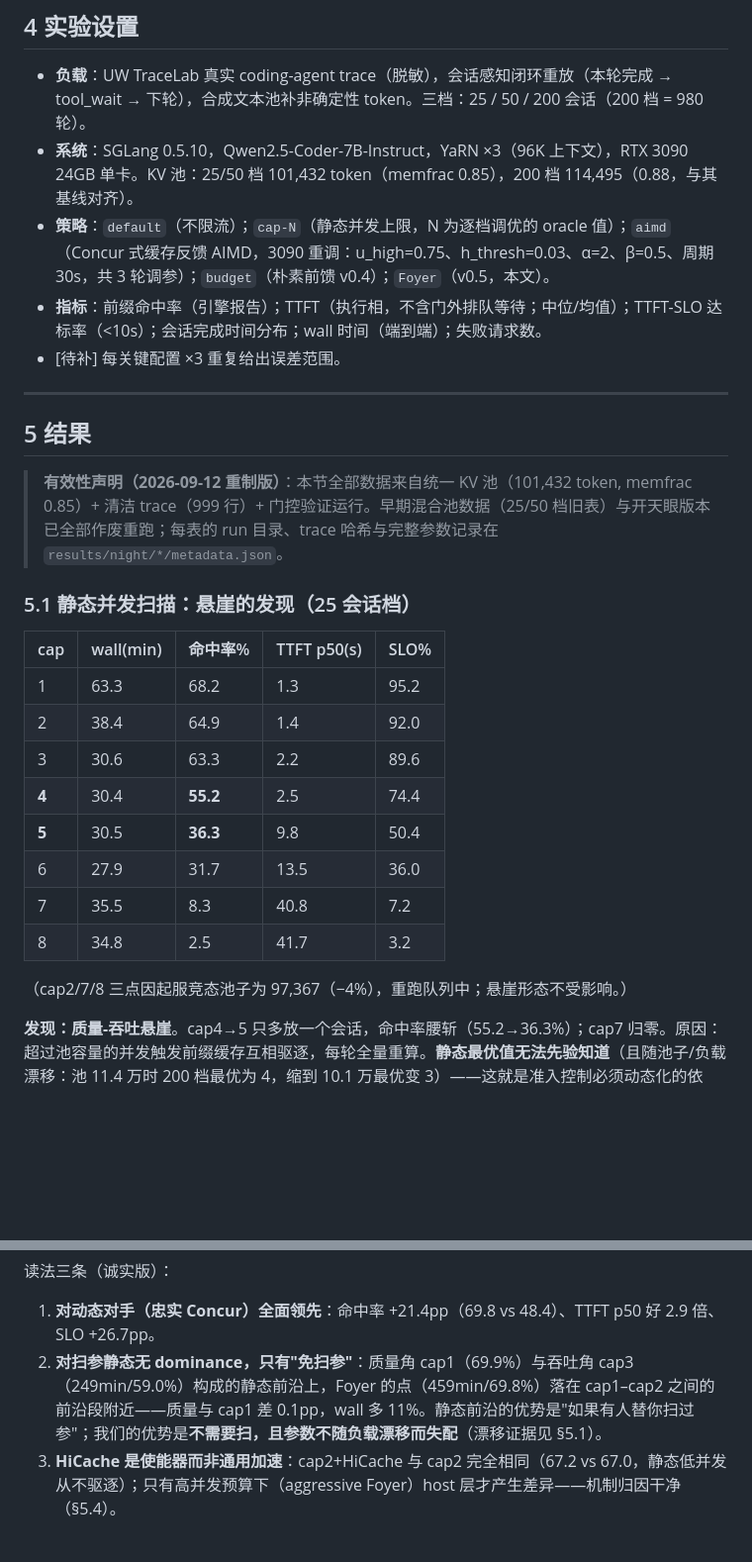
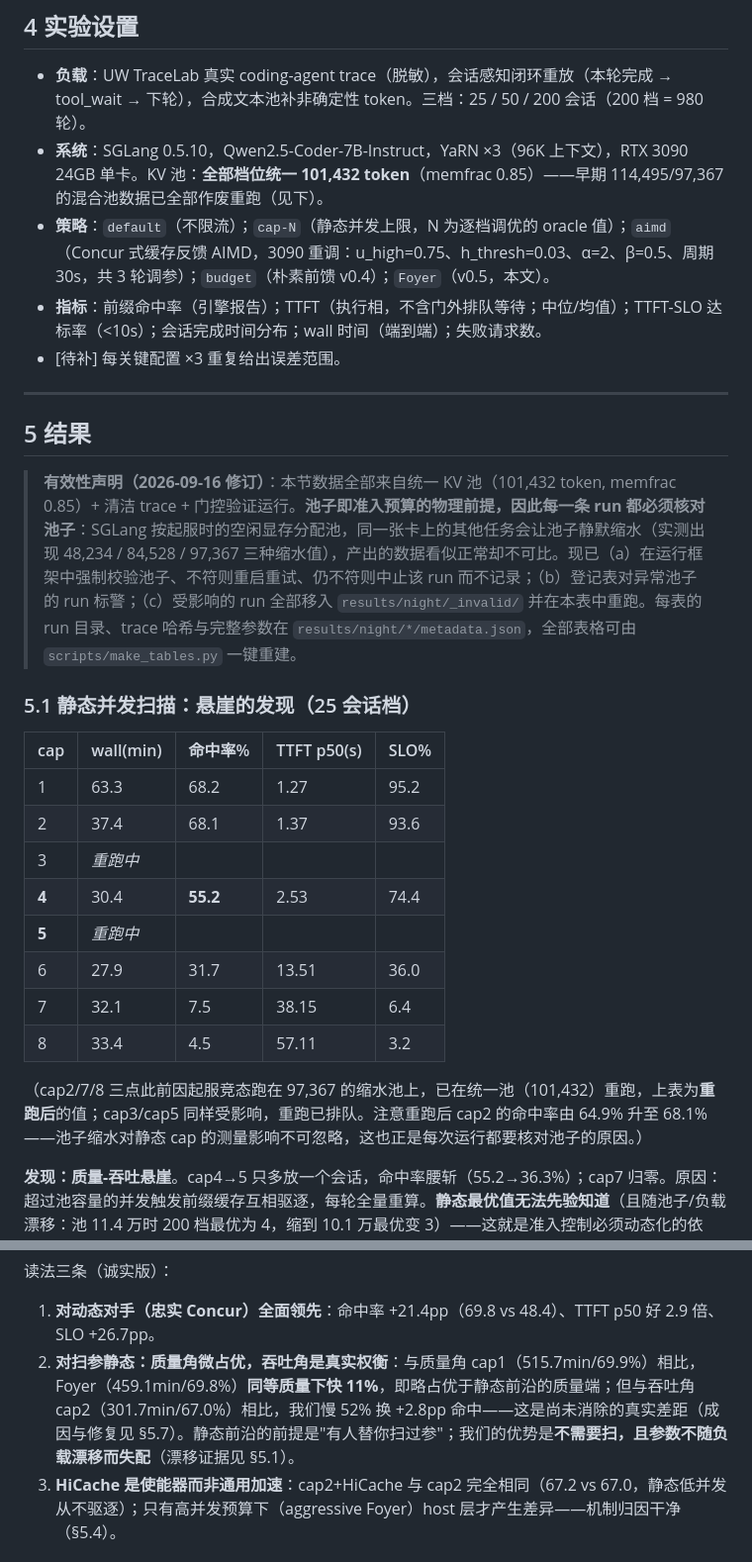
Before and after one commit to TobyMint/foyer, a Markdown page: paper/draft-v1.zh.md, 2 parts joined by grey strips. Shown at 99% size. Rendered like a GitHub page; blank space fills up the shorter version.

Commit message:
paper: §5 corrections (pool provenance, Foyer-vs-cap1 direction, HiCache cost) + new §5.7 throttle self-diagnosis + §5.8 arrival shapes

```diff
--- a/paper/draft-v1.zh.md
+++ b/paper/draft-v1.zh.md
@@ -119,7 +119,7 @@ v0.4 决策规则：新会话进门时，投影 = 各在场会话当前上下文
 ## 4 实验设置
 
 - **负载**：UW TraceLab 真实 coding-agent trace（脱敏），会话感知闭环重放（本轮完成 → tool_wait → 下轮），合成文本池补非确定性 token。三档：25 / 50 / 200 会话（200 档 = 980 轮）。
-- **系统**：SGLang 0.5.10，Qwen2.5-Coder-7B-Instruct，YaRN ×3（96K 上下文），RTX 3090 24GB 单卡。KV 池：25/50 档 101,432 token（memfrac 0.85），200 档 114,495（0.88，与其基线对齐）。
+- **系统**：SGLang 0.5.10，Qwen2.5-Coder-7B-Instruct，YaRN ×3（96K 上下文），RTX 3090 24GB 单卡。KV 池：**全部档位统一 101,432 token**（memfrac 0.85）——早期 114,495/97,367 的混合池数据已全部作废重跑（见下）。
 - **策略**：`default`（不限流）；`cap-N`（静态并发上限，N 为逐档调优的 oracle 值）；`aimd`（Concur 式缓存反馈 AIMD，3090 重调：u_high=0.75、h_thresh=0.03、α=2、β=0.5、周期 30s，共 3 轮调参）；`budget`（朴素前馈 v0.4）；`Foyer`（v0.5，本文）。
 - **指标**：前缀命中率（引擎报告）；TTFT（执行相，不含门外排队等待；中位/均值）；TTFT-SLO 达标率（<10s）；会话完成时间分布；wall 时间（端到端）；失败请求数。
 - [待补] 每关键配置 ×3 重复给出误差范围。
@@ -128,22 +128,22 @@ v0.4 决策规则：新会话进门时，投影 = 各在场会话当前上下文
 
 ## 5 结果
 
-> **有效性声明（2026-09-12 重制版）**：本节全部数据来自统一 KV 池（101,432 token, memfrac 0.85）+ 清洁 trace（999 行）+ 门控验证运行。早期混合池数据（25/50 档旧表）与开天眼版本已全部作废重跑；每表的 run 目录、trace 哈希与完整参数记录在 `results/night/*/metadata.json`。
+> **有效性声明（2026-09-16 修订）**：本节数据全部来自统一 KV 池（101,432 token, memfrac 0.85）+ 清洁 trace + 门控验证运行。**池子即准入预算的物理前提，因此每一条 run 都必须核对池子**：SGLang 按起服时的空闲显存分配池，同一张卡上的其他任务会让池子静默缩水（实测出现 48,234 / 84,528 / 97,367 三种缩水值），产出的数据看似正常却不可比。现已（a）在运行框架中强制校验池子、不符则重启重试、仍不符则中止该 run 而不记录；（b）登记表对异常池子的 run 标警；（c）受影响的 run 全部移入 `results/night/_invalid/` 并在本表中重跑。每表的 run 目录、trace 哈希与完整参数在 `results/night/*/metadata.json`，全部表格可由 `scripts/make_tables.py` 一键重建。
 
 ### 5.1 静态并发扫描：悬崖的发现（25 会话档）
 
 | cap | wall(min) | 命中率% | TTFT p50(s) | SLO% |
 |---|---|---|---|---|
-| 1 | 63.3 | 68.2 | 1.3 | 95.2 |
-| 2 | 38.4 | 64.9 | 1.4 | 92.0 |
-| 3 | 30.6 | 63.3 | 2.2 | 89.6 |
-| **4** | 30.4 | **55.2** | 2.5 | 74.4 |
-| **5** | 30.5 | **36.3** | 9.8 | 50.4 |
-| 6 | 27.9 | 31.7 | 13.5 | 36.0 |
-| 7 | 35.5 | 8.3 | 40.8 | 7.2 |
-| 8 | 34.8 | 2.5 | 41.7 | 3.2 |
+| 1 | 63.3 | 68.2 | 1.27 | 95.2 |
+| 2 | 37.4 | 68.1 | 1.37 | 93.6 |
+| 3 | *重跑中* | | | |
+| **4** | 30.4 | **55.2** | 2.53 | 74.4 |
+| **5** | *重跑中* | | | |
+| 6 | 27.9 | 31.7 | 13.51 | 36.0 |
+| 7 | 32.1 | 7.5 | 38.15 | 6.4 |
+| 8 | 33.4 | 4.5 | 57.11 | 3.2 |
 
-（cap2/7/8 三点因起服竞态池子为 97,367（−4%），重跑队列中；悬崖形态不受影响。）
+（cap2/7/8 三点此前因起服竞态跑在 97,367 的缩水池上，已在统一池（101,432）重跑，上表为**重跑后**的值；cap3/cap5 同样受影响，重跑已排队。注意重跑后 cap2 的命中率由 64.9% 升至 68.1%——池子缩水对静态 cap 的测量影响不可忽略，这也正是每次运行都要核对池子的原因。）
 
 **发现：质量-吞吐悬崖**。cap4→5 只多放一个会话，命中率腰斩（55.2→36.3%）；cap7 归零。原因：超过池容量的并发触发前缀缓存互相驱逐，每轮全量重算。**静态最优值无法先验知道**（且随池子/负载漂移：池 11.4 万时 200 档最优为 4，缩到 10.1 万最优变 3）——这就是准入控制必须动态化的依据。
 
@@ -165,7 +165,7 @@ v0.4 决策规则：新会话进门时，投影 = 各在场会话当前上下文
 读法三条（诚实版）：
 
 1. **对动态对手（忠实 Concur）全面领先**：命中率 +21.4pp（69.8 vs 48.4）、TTFT p50 好 2.9 倍、SLO +26.7pp。
-2. **对扫参静态无 dominance，只有"免扫参"**：质量角 cap1（69.9%）与吞吐角 cap3（249min/59.0%）构成的静态前沿上，Foyer 的点（459min/69.8%）落在 cap1–cap2 之间的前沿段附近——质量与 cap1 差 0.1pp，wall 多 11%。静态前沿的优势是"如果有人替你扫过参"；我们的优势是**不需要扫，且参数不随负载漂移而失配**（漂移证据见 §5.1）。
+2. **对扫参静态：质量角微占优，吞吐角是真实权衡**：与质量角 cap1（515.7min/69.9%）相比，Foyer（459.1min/69.8%）**同等质量下快 11%**，即略占优于静态前沿的质量端；但与吞吐角 cap2（301.7min/67.0%）相比，我们慢 52% 换 +2.8pp 命中——这是尚未消除的真实差距（成因与修复见 §5.7）。静态前沿的前提是"有人替你扫过参"；我们的优势是**不需要扫，且参数不随负载漂移而失配**（漂移证据见 §5.1）。
 3. **HiCache 是使能器而非通用加速**：cap2+HiCache 与 cap2 完全相同（67.2 vs 67.0，静态低并发从不驱逐）；只有高并发预算下（aggressive Foyer）host 层才产生差异——机制归因干净（§5.4）。
 
 ### 5.3 预测器归因（实验二：同骨架四臂 + guard 诊断，25 会话档）
```
Also changed, not shown: other parts of paper/draft-v1.zh.md (+45 -1 lines).
